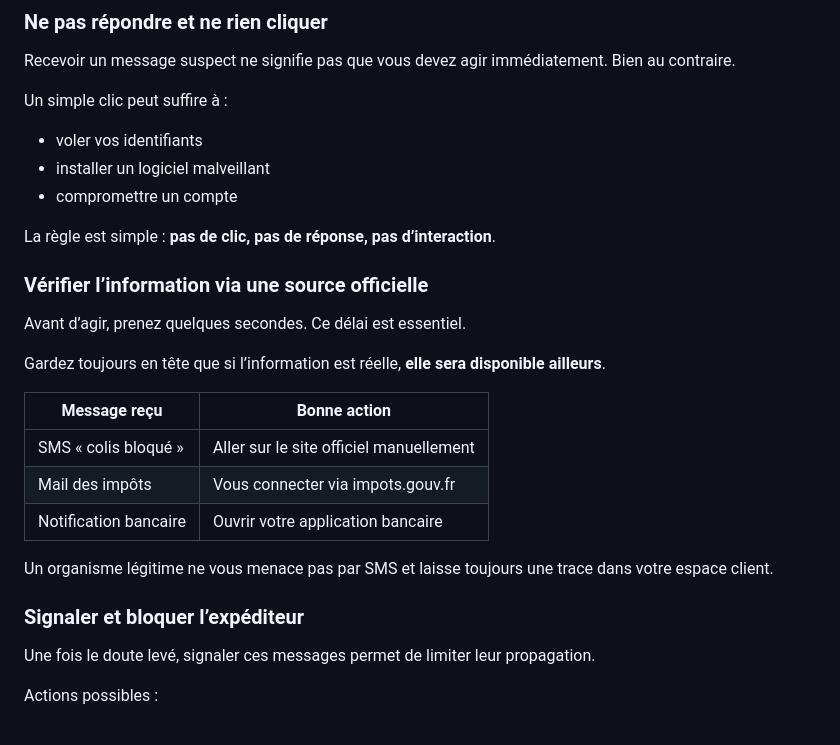
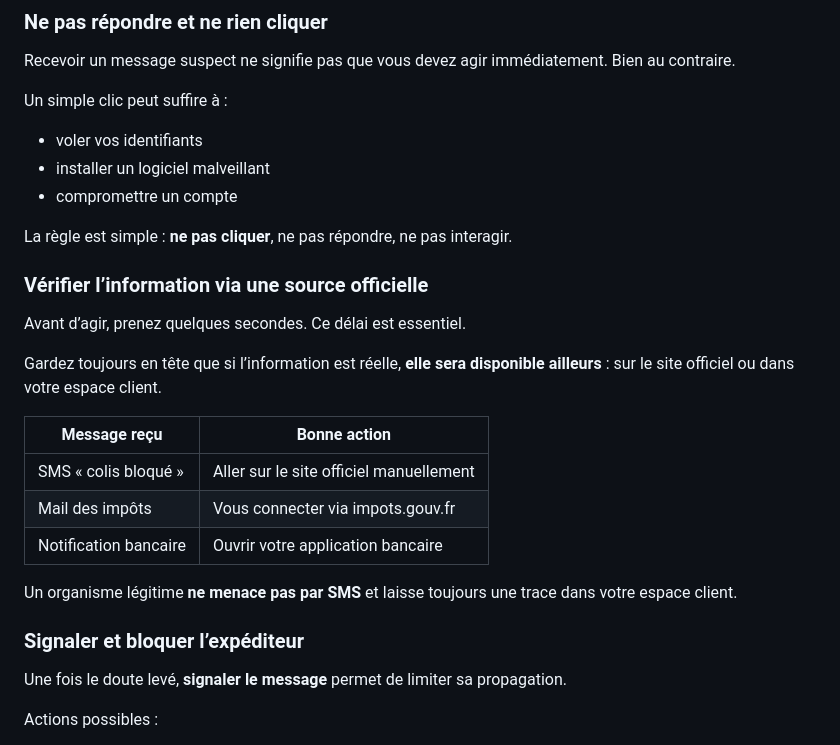
Before and after one commit to eo-redactrice-web/article-phishing-2026, a Markdown page: article.md, the part around one of its changes. Rendered like a GitHub page.

```diff
--- a/article.md
+++ b/article.md
@@ -134,25 +122,25 @@ Un simple clic peut suffire à :
 - installer un logiciel malveillant
 - compromettre un compte
 
-La règle est simple : **pas de clic, pas de réponse, pas d’interaction**.
+La règle est simple : **ne pas cliquer**, ne pas répondre, ne pas interagir.
 
 ### Vérifier l’information via une source officielle
 
 Avant d’agir, prenez quelques secondes. Ce délai est essentiel.
 
-Gardez toujours en tête que si l’information est réelle, **elle sera disponible ailleurs**.
+Gardez toujours en tête que si l’information est réelle, **elle sera disponible ailleurs** : sur le site officiel ou dans votre espace client.
 
 | Message reçu | Bonne action |
-|--------------|--------------|
+|--------------|-------------|
 | SMS « colis bloqué » | Aller sur le site officiel manuellement |
 | Mail des impôts | Vous connecter via impots.gouv.fr |
 | Notification bancaire | Ouvrir votre application bancaire |
 
-Un organisme légitime ne vous menace pas par SMS et laisse toujours une trace dans votre espace client.
+Un organisme légitime **ne menace pas par SMS** et laisse toujours une trace dans votre espace client.
 
 ### Signaler et bloquer l’expéditeur
 
-Une fois le doute levé, signaler ces messages permet de limiter leur propagation.
+Une fois le doute levé, **signaler le message** permet de limiter sa propagation.
 
 Actions possibles :
 - bloquer le numéro ou l’adresse email
```
Also changed, not shown: other parts of article.md (+35 -51 lines).
